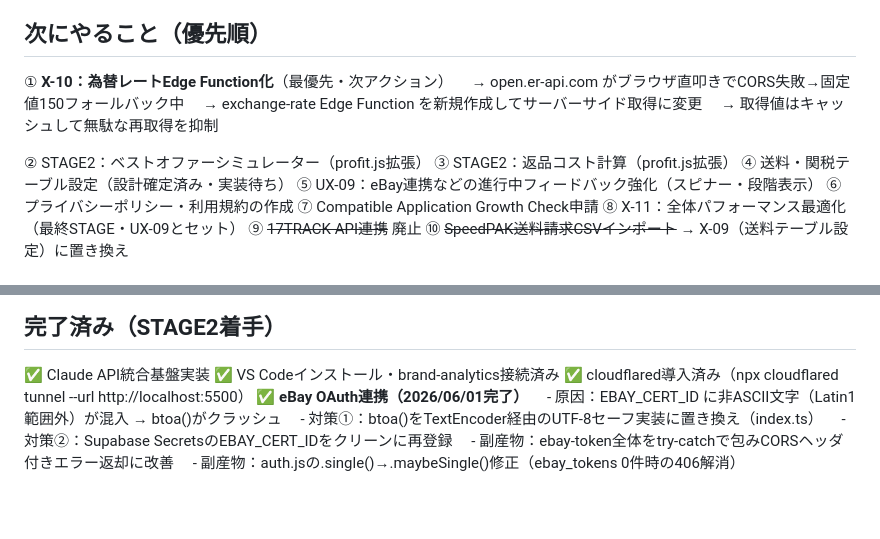
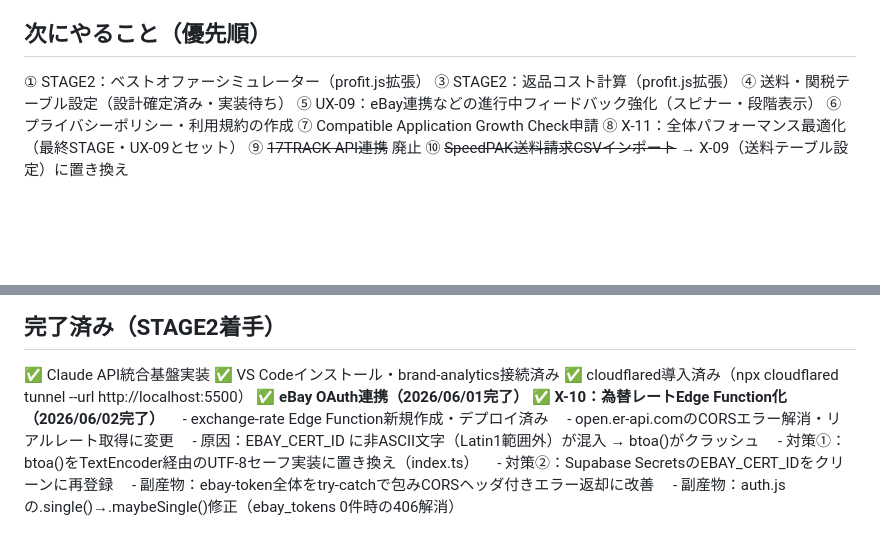
Before and after one commit to onceayeark-hash/brand-analytics, a Markdown page: NOW.md, 2 parts joined by grey strips. GitHub-like rendering; blank space fills up the shorter version.

Commit message:
NOW.md: X-10完了記録・次アクションをSTAGE2に更新
Co-Authored-By: Claude Sonnet 4.6 <noreply@anthropic.com>

```diff
--- a/NOW.md
+++ b/NOW.md
@@ -72,12 +72,7 @@ Supabase Dashboard → Authentication → Users
 
 ## 次にやること（優先順）
 
-① **X-10：為替レートEdge Function化**（最優先・次アクション）
-　→ open.er-api.com がブラウザ直叩きでCORS失敗→固定値150フォールバック中
-　→ exchange-rate Edge Function を新規作成してサーバーサイド取得に変更
-　→ 取得値はキャッシュして無駄な再取得を抑制
-
-② STAGE2：ベストオファーシミュレーター（profit.js拡張）
+① STAGE2：ベストオファーシミュレーター（profit.js拡張）
 ③ STAGE2：返品コスト計算（profit.js拡張）
 ④ 送料・関税テーブル設定（設計確定済み・実装待ち）
 ⑤ UX-09：eBay連携などの進行中フィードバック強化（スピナー・段階表示）
@@ -105,6 +100,9 @@ Supabase Dashboard → Authentication → Users
 ✅ VS Codeインストール・brand-analytics接続済み
 ✅ cloudflared導入済み（npx cloudflared tunnel --url http://localhost:5500）
 ✅ **eBay OAuth連携（2026/06/01完了）**
+✅ **X-10：為替レートEdge Function化（2026/06/02完了）**
+　- exchange-rate Edge Function新規作成・デプロイ済み
+　- open.er-api.comのCORSエラー解消・リアルレート取得に変更
 　- 原因：EBAY_CERT_ID に非ASCII文字（Latin1範囲外）が混入 → btoa()がクラッシュ
 　- 対策①：btoa()をTextEncoder経由のUTF-8セーフ実装に置き換え（index.ts）
 　- 対策②：Supabase SecretsのEBAY_CERT_IDをクリーンに再登録
```
